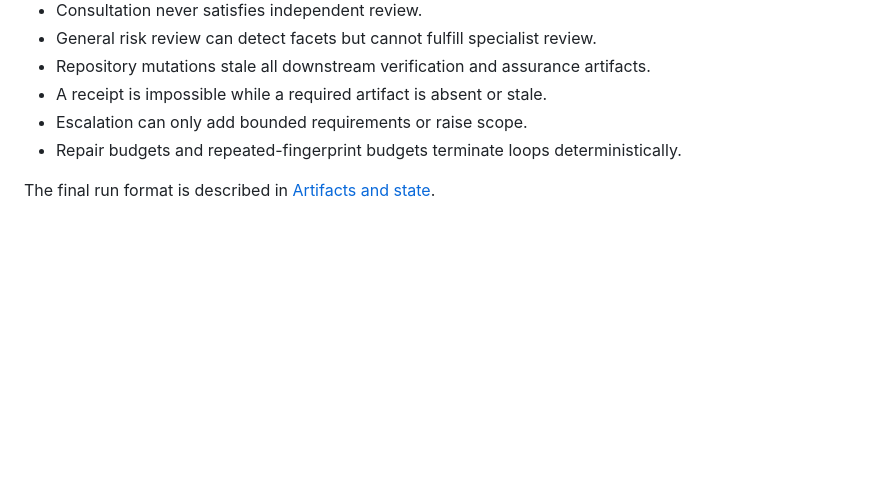
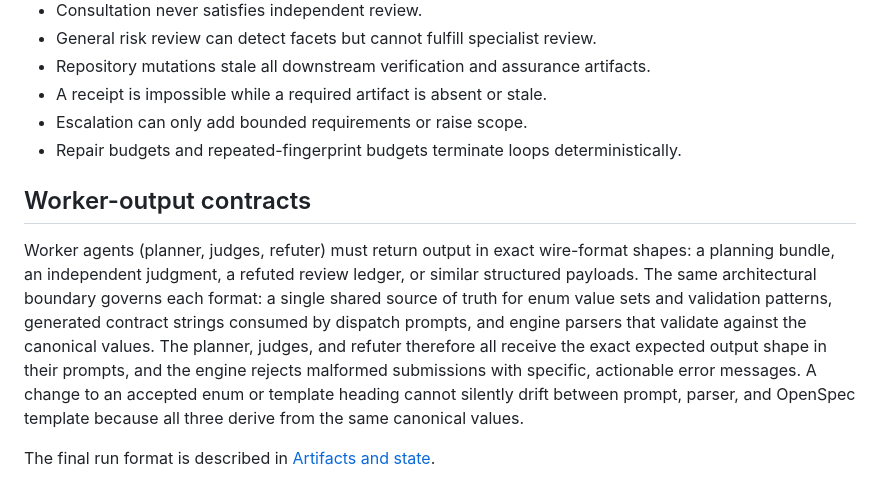
Before and after one commit to jrpbuilds/specops, a Markdown page: docs/architecture.md, the part around the change. Rendered like a GitHub page; blank space fills up the shorter version.

Commit message:
docs: document worker contracts, spec enforcement, and review-failed behavior
Add architecture section describing the worker-output contract system:
canonical source of truth, generated contract strings, dispatch prompts,
and parser validation that prevent silent drift between prompt, parser,
and OpenSpec template.

Add workflows notes for spec template enforcement at submission time
(delta sections, requirement blocks, scenarios with WHEN/THEN clauses)
and the modeless blocking-finding path that terminates as review-failed
when no bounded repair mode applies.

```diff
--- a/docs/architecture.md
+++ b/docs/architecture.md
@@ -83,4 +83,18 @@ definitions, including embedded prompts and registry-controlled authority.
 - Escalation can only add bounded requirements or raise scope.
 - Repair budgets and repeated-fingerprint budgets terminate loops deterministically.
 
+## Worker-output contracts
+
+Worker agents (planner, judges, refuter) must return output in exact wire-format
+shapes: a planning bundle, an independent judgment, a refuted review ledger, or
+similar structured payloads. The same architectural boundary governs each
+format: a single shared source of truth for enum value sets and validation
+patterns, generated contract strings consumed by dispatch prompts, and engine
+parsers that validate against the canonical values. The planner, judges, and
+refuter therefore all receive the exact expected output shape in their
+prompts, and the engine rejects malformed submissions with specific, actionable
+error messages. A change to an accepted enum or template heading cannot
+silently drift between prompt, parser, and OpenSpec template because all three
+derive from the same canonical values.
+
 The final run format is described in [Artifacts and state](artifacts-and-state.md).
```
Also changed, not shown: docs/workflows.md (+10 -0 lines).
